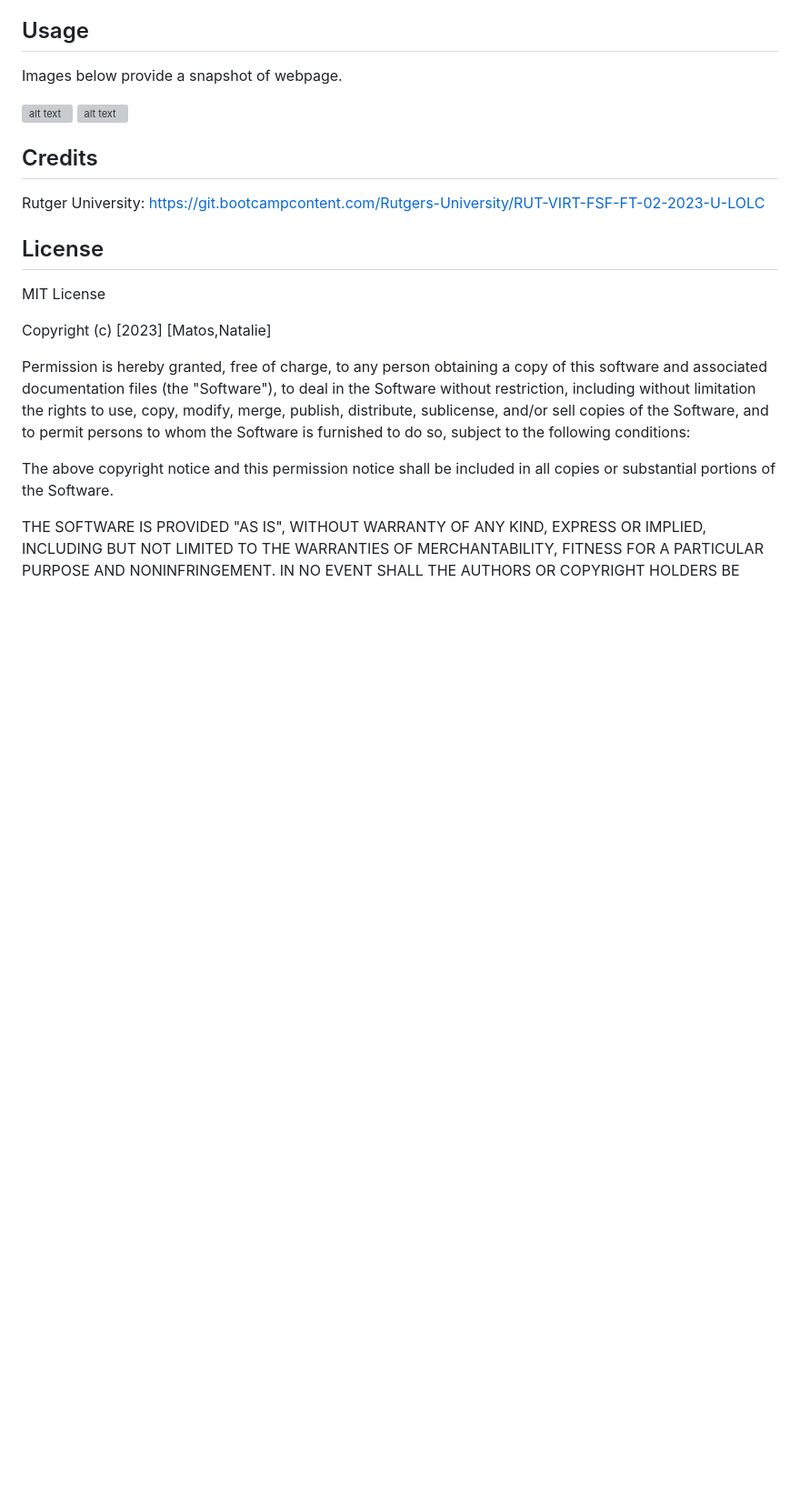
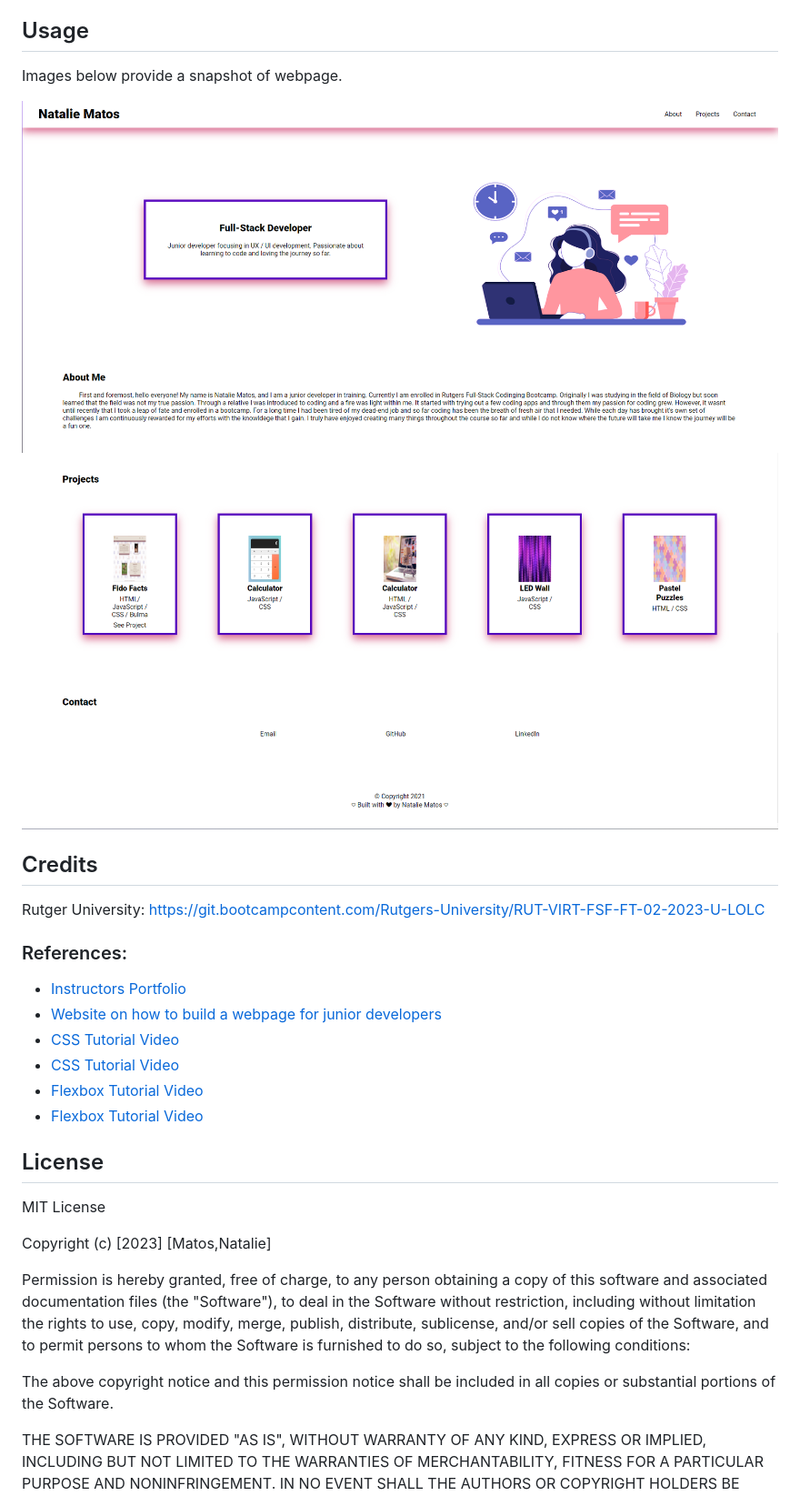
Before and after one commit to nmatos12/nmatos_portfolio, a Markdown page: README.md, the part around the change. Shown: that part at 91% size. GitHub-like rendering; pictures changed too: assets/images/Portfolio_Screenshot.png (added), assets/images/Portfolio_Screenshot2.png (added); blank space fills up the shorter version; grey boxes are pictures that could not be loaded.

```diff
--- a/README.md
+++ b/README.md
@@ -12,12 +12,21 @@ N/A
 
 Images below provide a snapshot of webpage.
 
-![alt text](assets/images/Horiseon%20Website.png)
-![alt text](assets/images/Horiseon%20Website%202.png)
+![Image showing functionality of the portfolio webpage](assets/images/Portfolio_Screenshot.png)
+![Image showing functionality of the portfolio webpage](assets/images/Portfolio_Screenshot2.png)
 
 ## Credits
 
 Rutger University: https://git.bootcampcontent.com/Rutgers-University/RUT-VIRT-FSF-FT-02-2023-U-LOLC
+
+### References:
+- [Instructors Portfolio](https://jdtadlock.com)
+- [Website on how to build a webpage for junior developers](https://www.freecodecamp.org/news/how-to-build-a-developer-portfolio-website/)
+- [CSS Tutorial Video](https://youtu.be/1PnVor36_40)
+- [CSS Tutorial Video](https://youtu.be/yfoY53QXEnI)
+- [Flexbox Tutorial Video](https://youtu.be/tXIhdp5R7sc)
+- [Flexbox Tutorial Video](https://youtu.be/phWxA89Dy94)
+
 
 ## License
 
```
Also changed, not shown: 2 other files.
